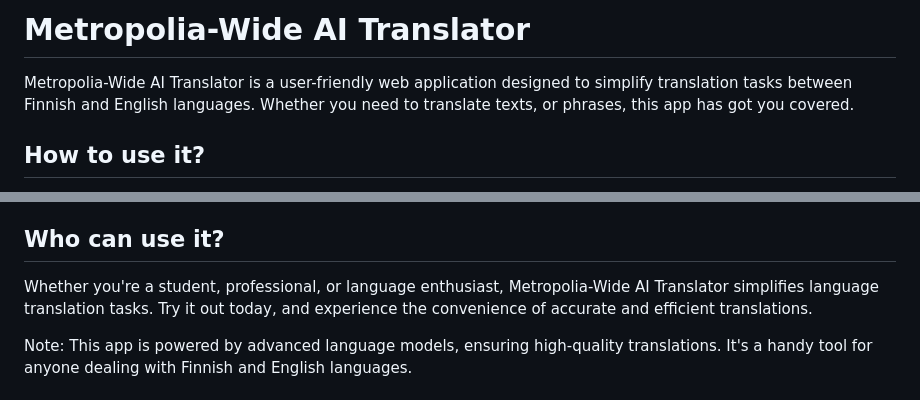
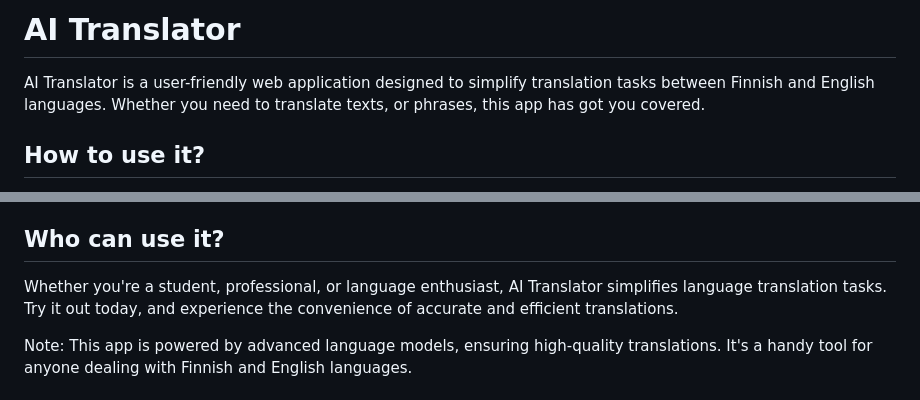
Before and after one commit to nessa01macias/AI-Translator, a Markdown page: README.md, 2 parts joined by grey strips. Rendered like a GitHub page.

```diff
--- a/README.md
+++ b/README.md
@@ -1,6 +1,6 @@
-#  Metropolia-Wide AI Translator
+# AI Translator
 
-Metropolia-Wide AI Translator is a user-friendly web application designed to simplify translation tasks between Finnish and English languages. Whether you need to translate texts, or phrases, this app has got you covered.
+AI Translator is a user-friendly web application designed to simplify translation tasks between Finnish and English languages. Whether you need to translate texts, or phrases, this app has got you covered.
 
 ## How to use it?
 Please refer to the section "webpage images" below to get an overview of how the app looks like for now. It is also possible to fork the repostory, and then run the following to get the webpage running locally:
@@ -24,7 +24,7 @@ Also refer to the section "deployment" for more information.
 
 ## Who can use it?
 
-Whether you're a student, professional, or language enthusiast, Metropolia-Wide AI Translator simplifies language translation tasks. Try it out today, and experience the convenience of accurate and efficient translations.
+Whether you're a student, professional, or language enthusiast, AI Translator simplifies language translation tasks. Try it out today, and experience the convenience of accurate and efficient translations.
 
 Note: This app is powered by advanced language models, ensuring high-quality translations. It's a handy tool for anyone dealing with Finnish and English languages.
 
```
